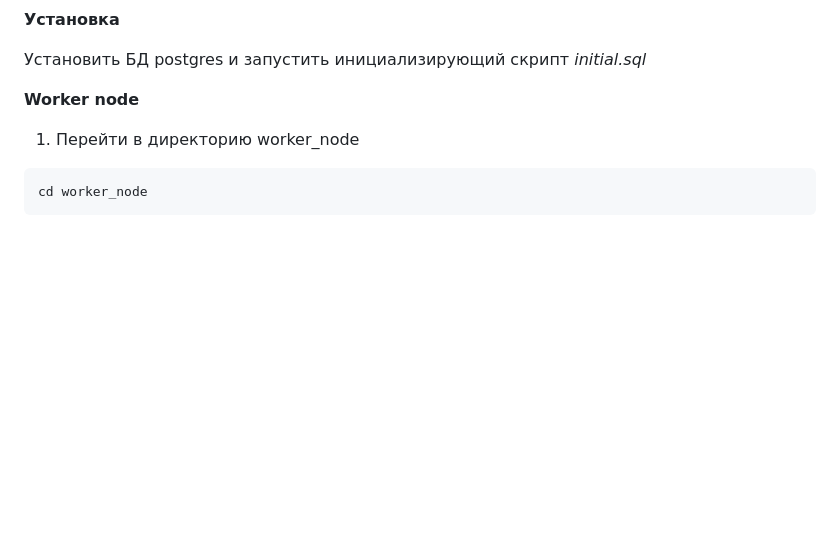
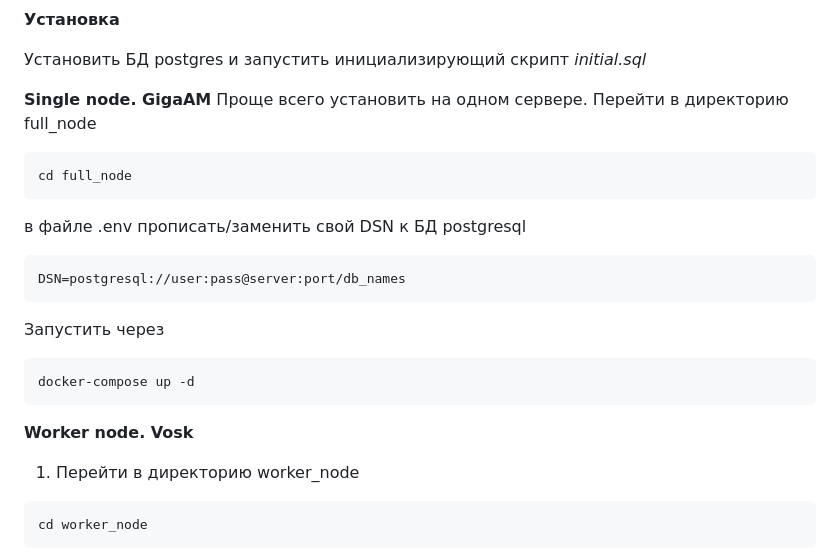
Before and after one commit to bogdal1993/voice_perception, a Markdown page: README.md, the part around the change. Drawn GitHub-style; blank space fills up the shorter version.

````diff
--- a/README.md
+++ b/README.md
@@ -15,7 +15,24 @@
 
 Установить БД postgres и запустить инициализирующий скрипт *initial.sql*
 
-**Worker node**
+**Single node. GigaAM**
+Проще всего установить на одном сервере.
+Перейти в директорию full_node
+```
+cd full_node
+```
+
+в файле .env прописать/заменить свой DSN к БД postgresql
+```
+DSN=postgresql://user:pass@server:port/db_names
+```
+
+Запустить через
+```
+docker-compose up -d
+```
+
+**Worker node. Vosk**
 
 
 1. Перейти в директорию worker_node
````
